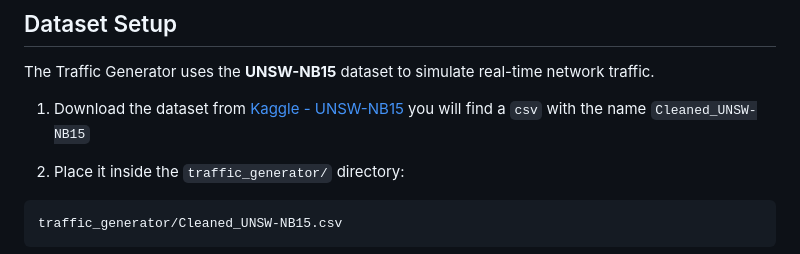
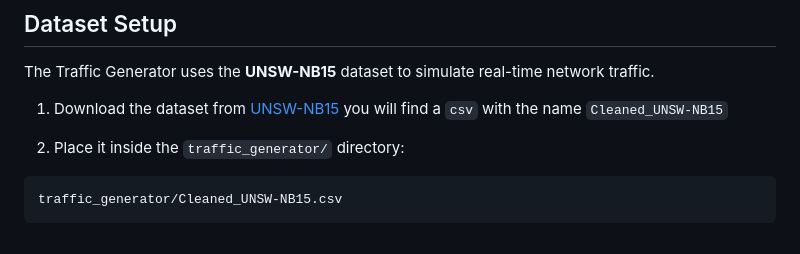
Before and after one commit to FatmaAMR/Network-Anomaly-Detection-and-Response, a Markdown page: README.md, the part around the change. Drawn GitHub-style.

Commit message:
Update dataset download link in README

```diff
--- a/README.md
+++ b/README.md
@@ -36,7 +36,7 @@ The project uses a unified shell script to handle virtual environment creation a
 
 The Traffic Generator uses the **UNSW-NB15** dataset to simulate real-time network traffic.
 
-1. Download the dataset from [Kaggle - UNSW-NB15](https://drive.google.com/file/d/18x-zSjFCFZL_7DZQFSsTLYDZxEgZf8mU/view?usp=drive_link) you will find a `csv` with the name `Cleaned_UNSW-NB15`
+1. Download the dataset from [UNSW-NB15](https://drive.google.com/file/d/18x-zSjFCFZL_7DZQFSsTLYDZxEgZf8mU/view?usp=drive_link) you will find a `csv` with the name `Cleaned_UNSW-NB15`
 
 2. Place it inside the `traffic_generator/` directory:
 
```
